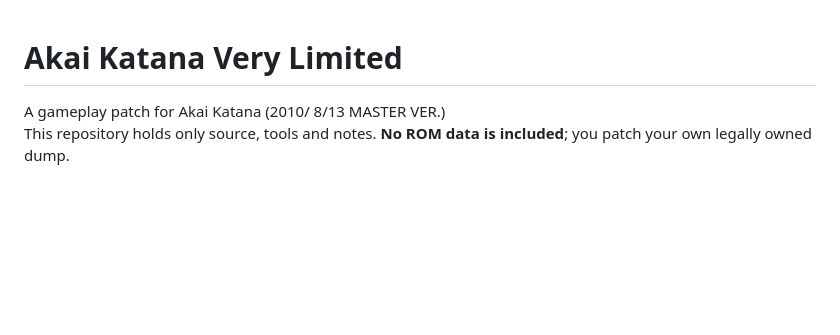
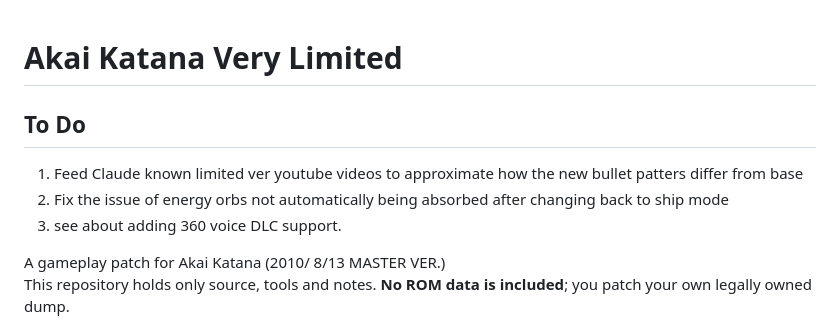
Before and after one commit to IAmTheChuckster/Akai_Katana_Unlimited, a Markdown page: README.md, the part around the change. Rendered like a GitHub page; blank space fills up the shorter version.

Commit message:
Add 'To Do' section to README
Added a 'To Do' section with tasks for future updates.

```diff
--- a/README.md
+++ b/README.md
@@ -1,4 +1,8 @@
 # Akai Katana Very Limited
+## To Do
+1. Feed Claude known limited ver youtube videos to approximate how the new bullet patters differ from base
+2. Fix the issue of energy orbs not automatically being absorbed after changing back to ship mode
+3. see about adding 360 voice DLC support.
 
 A gameplay patch for Akai Katana (2010/ 8/13 MASTER VER.)<br>
 This repository holds only source, tools and notes. **No ROM data is included**; you patch your own legally owned dump.
```
